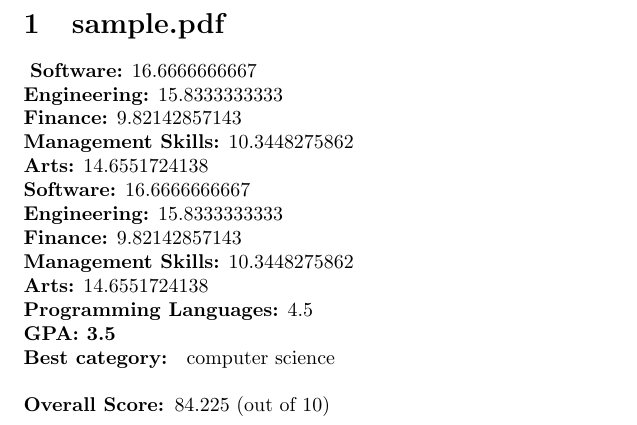
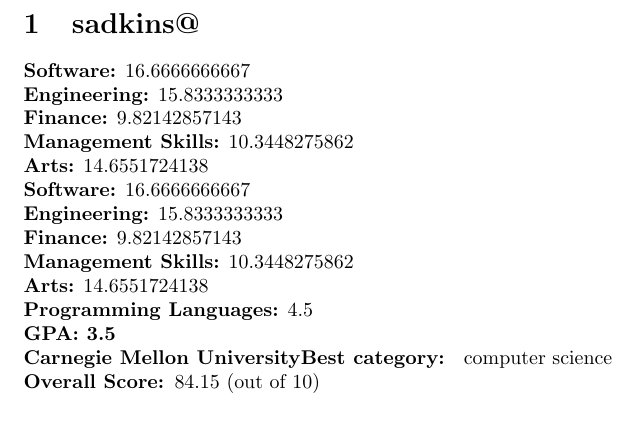
Before and after one commit to nazliuzgur/YHack-Resume, a LaTeX CV (YHack-Resume/results.tex): part of the page, cut at the place of the change. Compiled offline with pdfLaTeX.

Commit message:
fixed universities

```diff
--- a/YHack-Resume/results.tex
+++ b/YHack-Resume/results.tex
@@ -3,7 +3,7 @@
 \title{Results}
 \begin{document}
 
-\section{sample.pdf}\
+\section{sadkins@}
 \textbf{Software:} 16.6666666667\\
 \textbf{Engineering:} 15.8333333333\\
 \textbf{Finance:} 9.82142857143\\
@@ -16,10 +16,5 @@
 \textbf{Arts:} 14.6551724138\\
 \textbf{Programming Languages:} 4.5\\
 \textbf{GPA: 3.5}\\
-\textbf{Best category: } computer science\\
-\\\textbf{Overall Score: }84.225 (out of 10)\end{document}\textbf{Programming Languages:} 0.0\\
-\textbf{Software:} 8.33333333333\\
-\textbf{Engineering:} 11.6666666667\\
-\textbf{Finance:} 8.92857142857\\
-\textbf{Management Skills:} 9.48275862069\\
-\textbf{Arts:} 9.48275862069\\
+\textbf{Carnegie Mellon University}\textbf{Best category: } computer science\\
+\textbf{Overall Score: }84.15 (out of 10)\end{document}
```
Also changed, not shown: YHack-Resume/results.tex (5 more changed lines), 4 other files.
